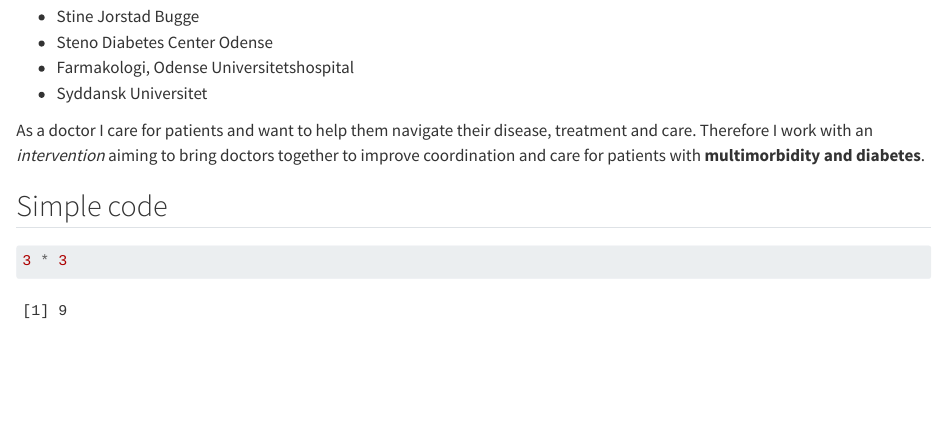
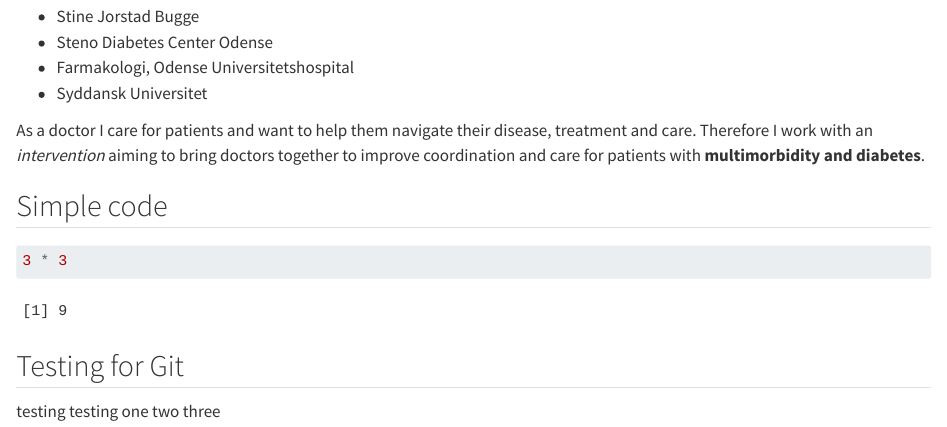
Before and after one commit to SJBugge/LearningR, a Quarto document (docs/learning.qmd): the page in a window 1100 px wide, from 670 px down. Rendered offline with R 4.5, knitr and Pandoc in place of Quarto, with nearby package versions.

Commit message:
Added testing header

````diff
--- a/docs/learning.qmd
+++ b/docs/learning.qmd
@@ -28,3 +28,5 @@ As a doctor I care for patients and want to help them navigate their disease, tr
 ```{r}
 3 * 3
 ```
+## Testing for Git
+testing testing one two three
````
Also changed, not shown: README.md.
